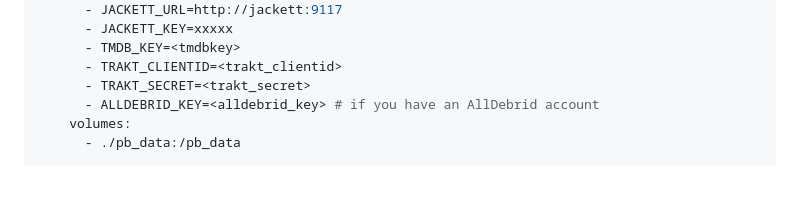
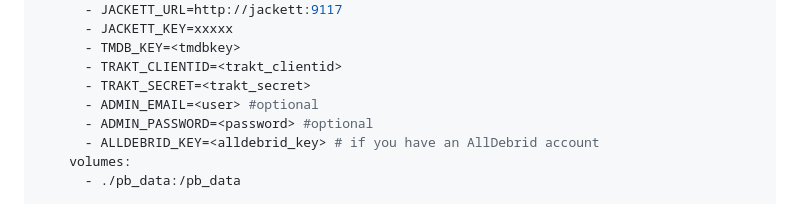
Before and after one commit to asylumexp/odin-server-torbox, a Markdown page: README.md, the part around the change. Rendered like a GitHub page; blank space fills up the shorter version.

Commit message:
fix: readme

```diff
--- a/README.md
+++ b/README.md
@@ -54,6 +54,8 @@ services:
       - TMDB_KEY=<tmdbkey>
       - TRAKT_CLIENTID=<trakt_clientid>
       - TRAKT_SECRET=<trakt_secret>
+      - ADMIN_EMAIL=<user> #optional
+      - ADMIN_PASSWORD=<password> #optional
       - ALLDEBRID_KEY=<alldebrid_key> # if you have an AllDebrid account
     volumes:
       - ./pb_data:/pb_data
```
